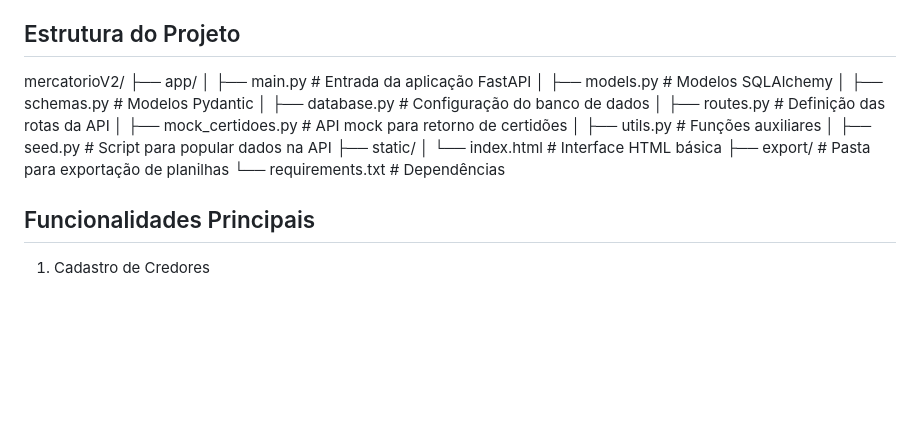
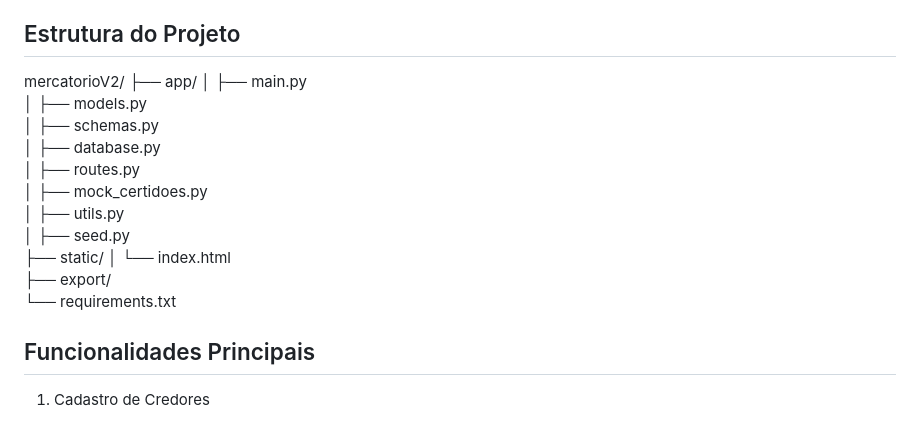
Before and after one commit to LeeoSparda/Mercatorio, a Markdown page: README.md, the part around the change. Drawn GitHub-style; blank space fills up the shorter version.

```diff
--- a/README.md
+++ b/README.md
@@ -40,18 +40,18 @@ Requests (requisições HTTP no script seed)
 
 mercatorioV2/
 ├── app/
-│   ├── main.py              # Entrada da aplicação FastAPI
-│   ├── models.py            # Modelos SQLAlchemy
-│   ├── schemas.py           # Modelos Pydantic
-│   ├── database.py          # Configuração do banco de dados
-│   ├── routes.py            # Definição das rotas da API
-│   ├── mock_certidoes.py    # API mock para retorno de certidões
-│   ├── utils.py             # Funções auxiliares
-│   ├── seed.py              # Script para popular dados na API
+│   ├── main.py
+│   ├── models.py
+│   ├── schemas.py
+│   ├── database.py
+│   ├── routes.py
+│   ├── mock_certidoes.py
+│   ├── utils.py
+│   ├── seed.py
 ├── static/
-│   └── index.html           # Interface HTML básica
-├── export/                  # Pasta para exportação de planilhas
-└── requirements.txt         # Dependências
+│   └── index.html
+├── export/
+└── requirements.txt
 
 ## Funcionalidades Principais
 
```
